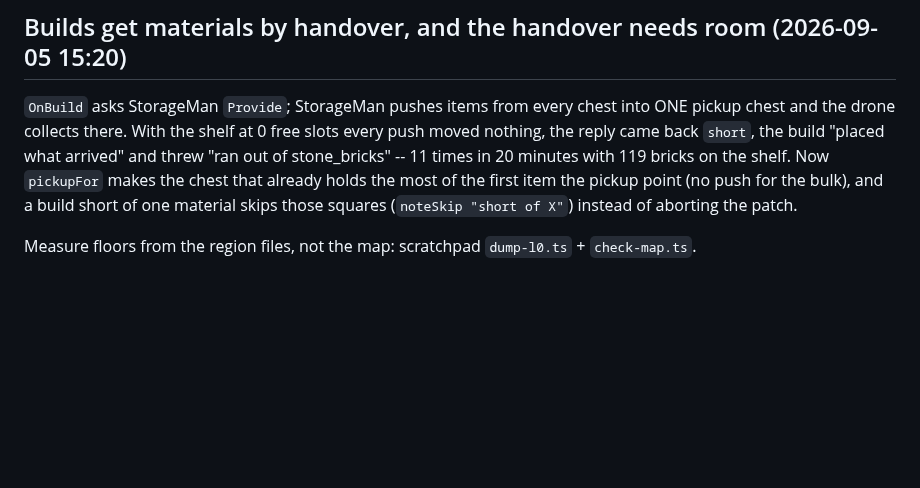
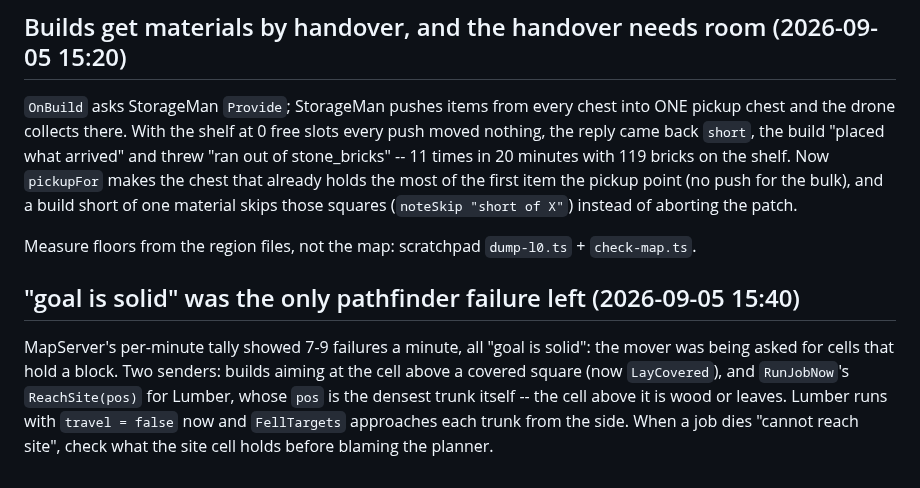
Before and after one commit to Powback/minecraft-hivemind, a Markdown page: CLAUDE.md, the part around the change. GitHub-like rendering; blank space fills up the shorter version.

Commit message:
CLAUDE.md: goal-is-solid was the only pathfinder failure left, and who was asking for solid cells
Co-Authored-By: Claude Fable 5.1 <noreply@anthropic.com>
Claude-Session: https://claude.ai/code/session_019AfGDVRkfgeFT56nAgpCt5

```diff
--- a/CLAUDE.md
+++ b/CLAUDE.md
@@ -865,3 +865,12 @@ holds the most of the first item the pickup point (no push for the bulk), and a
 material skips those squares (`noteSkip "short of X"`) instead of aborting the patch.
 
 Measure floors from the region files, not the map: scratchpad `dump-l0.ts` + `check-map.ts`.
+
+## "goal is solid" was the only pathfinder failure left (2026-09-05 15:40)
+
+MapServer's per-minute tally showed 7-9 failures a minute, all "goal is solid": the mover was
+being asked for cells that hold a block. Two senders: builds aiming at the cell above a covered
+square (now `LayCovered`), and `RunJobNow`'s `ReachSite(pos)` for Lumber, whose `pos` is the
+densest trunk itself -- the cell above it is wood or leaves. Lumber runs with `travel = false`
+now and `FellTargets` approaches each trunk from the side. When a job dies "cannot reach site",
+check what the site cell holds before blaming the planner.
```
